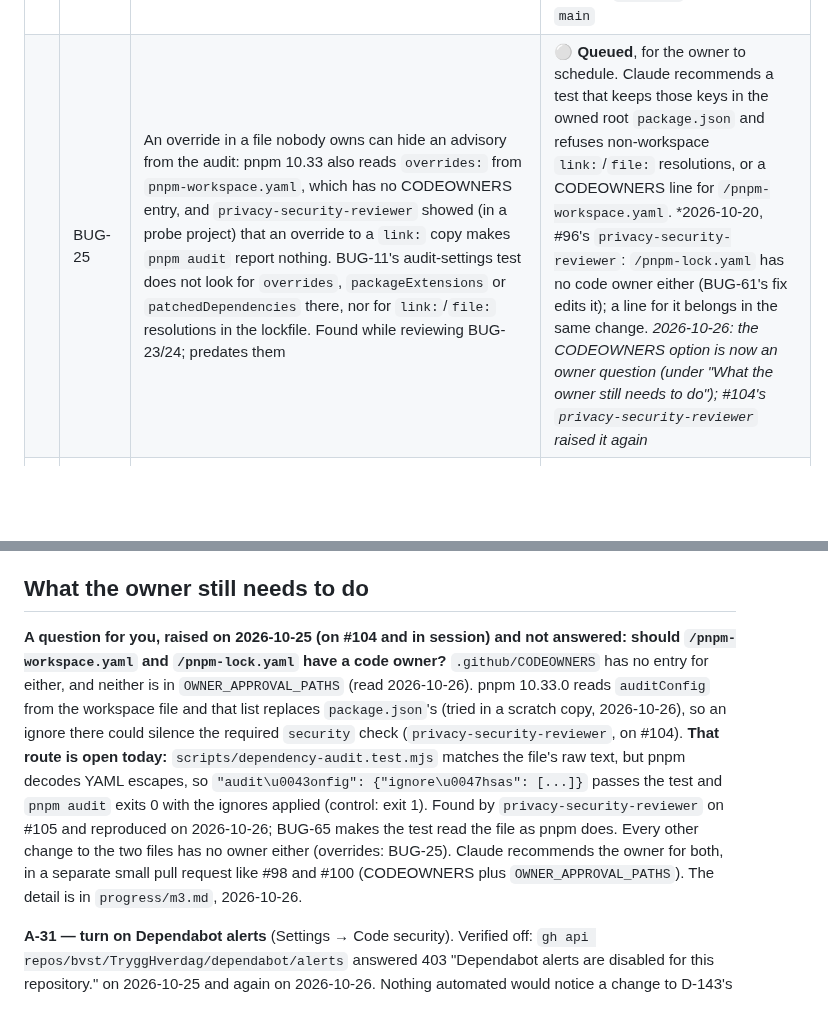
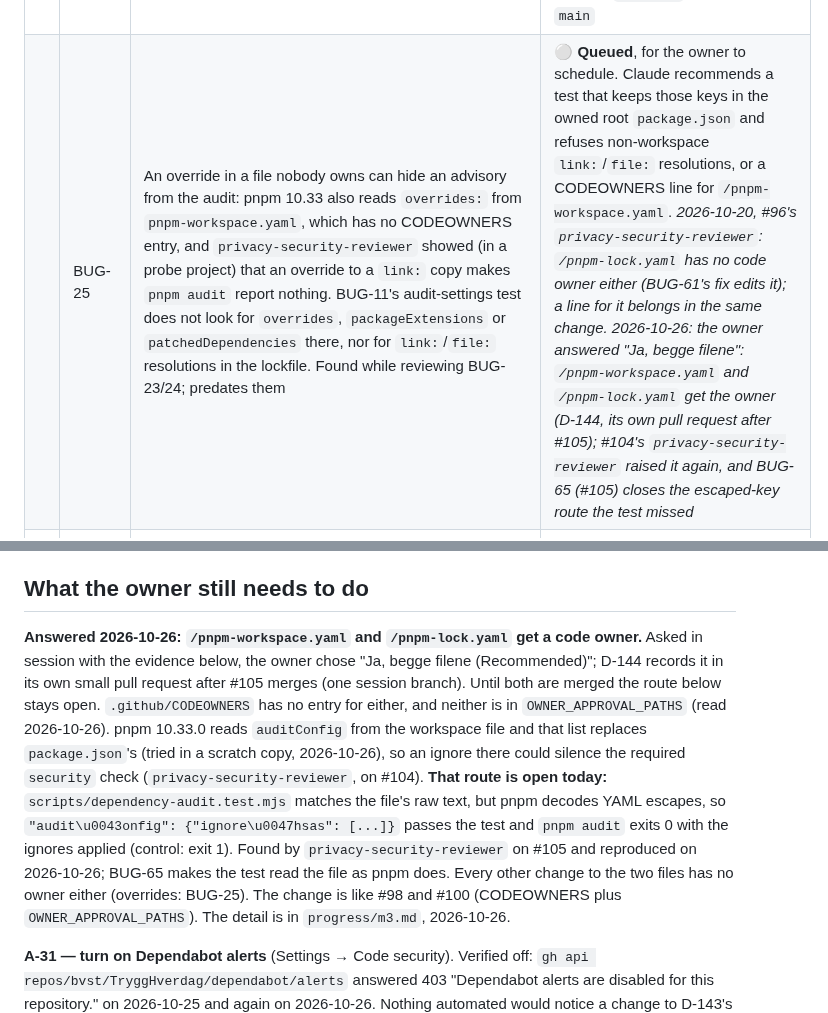
Before and after one commit to bvst/TryggHverdag, a Markdown page: docs/progress.md, 2 parts joined by grey strips. Rendered like a GitHub page; blank space fills up the shorter version.

Commit message:
docs: the owner's answer on the pnpm files' code owner (D-144 to follow #105); BUG-25 row's italic fixed (code-reviewer on #105)
Co-Authored-By: Claude Opus 5.5 <noreply@anthropic.com>
Claude-Session: https://claude.ai/code/session_014U1VfHcBHZzFfXjBApttjM

```diff
--- a/docs/progress.md
+++ b/docs/progress.md
@@ -77,7 +77,7 @@ per-device credential (**D-091**). The task list is in
 | | BUG-22 | The test-weakening check (RG-03) does not see the shared behaviour suites. `TEST_GLOBS` in `scripts/lib/test-strength.mjs` and `.claude/hooks/test-weakening.mjs` match `*.test.*` files and `apps/mobile/e2e/**`, so `packages/test-kit/src/journey-store-behaviour.ts`, which holds every L2/L3 journey-store behaviour, the alert and outbox ones among them, is never checked; it also uses `{ name, run }` entries, not `test(` calls. In LOST-03's loop 3, `tests:changes` reported "2 changed test file(s), none weakened" while the real edits were in that suite. Ownership is fine: `implementer` cannot edit `packages/test-kit/`. Found by `test-auditor` on LOST-03 | ⚪ **Queued**, for the owner to schedule. Claude recommends adding the shared suites to the check's files and teaching it the `{ name, run }` form |
 | | BUG-23 | `pnpm audit --audit-level high` failed on `main` and every pull request on a new advisory, GHSA-68fv-2mgg-jv7q: `source-map-js` before 1.2.2, an event-loop denial of service, reached only through dev tooling (`@vitest/coverage-v8` › `magicast`, and `postcss`). Found on LOST-03's pull request (#64), 2026-10-06 | ✅ **Done** — 2026-10-06, in LOST-03's merge, [#64](https://github.com/bvst/TryggHverdag/pull/64), `57502b8`. Its own pull request, [#65](https://github.com/bvst/TryggHverdag/pull/65), passed all 16 checks and its three applicable AI reviewers, and was closed as superseded once `main` held it byte for byte. `security` passes on `main` |
 | | BUG-24 | The same audit also failed on GHSA-pqg4-j6r4-53mv, published 2026-10-06: `shell-quote` before 1.11.0, critical, command injection through `quote()`, reached only through the mobile app's dev tooling (`react-native` › `react-devtools-core`) | ✅ **Done** — 2026-10-06, in LOST-03's merge, [#64](https://github.com/bvst/TryggHverdag/pull/64), `57502b8`. Its own pull request, [#65](https://github.com/bvst/TryggHverdag/pull/65), passed all 16 checks and its three applicable AI reviewers, and was closed as superseded once `main` held it byte for byte. `security` passes on `main` |
-| | BUG-25 | An override in a file nobody owns can hide an advisory from the audit: pnpm 10.33 also reads `overrides:` from `pnpm-workspace.yaml`, which has no CODEOWNERS entry, and `privacy-security-reviewer` showed (in a probe project) that an override to a `link:` copy makes `pnpm audit` report nothing. BUG-11's audit-settings test does not look for `overrides`, `packageExtensions` or `patchedDependencies` there, nor for `link:`/`file:` resolutions in the lockfile. Found while reviewing BUG-23/24; predates them | ⚪ **Queued**, for the owner to schedule. Claude recommends a test that keeps those keys in the owned root `package.json` and refuses non-workspace `link:`/`file:` resolutions, or a CODEOWNERS line for `/pnpm-workspace.yaml`. *2026-10-20, #96's `privacy-security-reviewer`: `/pnpm-lock.yaml` has no code owner either (BUG-61's fix edits it); a line for it belongs in the same change. *2026-10-26: the CODEOWNERS option is now an owner question (under "What the owner still needs to do"); #104's `privacy-security-reviewer` raised it again* |
+| | BUG-25 | An override in a file nobody owns can hide an advisory from the audit: pnpm 10.33 also reads `overrides:` from `pnpm-workspace.yaml`, which has no CODEOWNERS entry, and `privacy-security-reviewer` showed (in a probe project) that an override to a `link:` copy makes `pnpm audit` report nothing. BUG-11's audit-settings test does not look for `overrides`, `packageExtensions` or `patchedDependencies` there, nor for `link:`/`file:` resolutions in the lockfile. Found while reviewing BUG-23/24; predates them | ⚪ **Queued**, for the owner to schedule. Claude recommends a test that keeps those keys in the owned root `package.json` and refuses non-workspace `link:`/`file:` resolutions, or a CODEOWNERS line for `/pnpm-workspace.yaml`. *2026-10-20, #96's `privacy-security-reviewer`: `/pnpm-lock.yaml` has no code owner either (BUG-61's fix edits it); a line for it belongs in the same change.* *2026-10-26: the owner answered "Ja, begge filene": `/pnpm-workspace.yaml` and `/pnpm-lock.yaml` get the owner (D-144, its own pull request after #105); #104's `privacy-security-reviewer` raised it again, and BUG-65 (#105) closes the escaped-key route the test missed* |
 | | BUG-26 | A lint run during a mutation run fails on Stryker's sandbox: `.stryker-tmp/` is in `.gitignore`, but ESLint does not read it, and `IGNORED_PATHS` (`packages/config/eslint/index.mjs`) does not list it. While `gate:full`'s mutation step ran, the stop gate's `gate:quick` reported 480 errors, every one `@ts-nocheck` in `.stryker-tmp/sandbox-*`. A false red, never a false green, and gone once Stryker deletes its sandbox; a sandbox left behind by a crashed run would keep it red. Found during LOST-06, 2026-10-06; predates it | ✅ **Done** — the same finding as BUG-42, fixed with it in [#82](https://github.com/bvst/TryggHverdag/pull/82) (`69370a2`): `.stryker-tmp/` in `IGNORED_PATHS`, with two tests beside the existing ignore tests. `reports/**` is left out: it holds only Stryker's JSON and HTML, which ESLint never lints, so ignoring it would be wider than needed (`test-auditor`, 2026-10-13) |
 | | BUG-27 | Whether the worker's session limits are in force on a deploy is seen only by chance. The deploy job's log is Clever Cloud's stream, which ends when Clever Cloud reports the deploy done: on LOST-06's deploy (run 37595559908) "Successfully deployed" came 21 ms after "Starting worker", and the worker's `session limit` read-back line (D-109) was never in the log. The API's was. Earlier deploys caught both only because the timing fell right. The worker ran (its beat moved every 10 s and it checked in). Found 2026-10-07 | ⚪ **Queued**, for the owner to schedule. Claude recommends that each process records its read-back where the smoke test can check it (for example, the worker beside its beat, read through `/v1/health`), so every deploy fails loudly if either process's limits are not in force |
 | | BUG-28 | The watchdog's waiting loop (`modules/alerts/watchdog.ts:116-123` on `main` then, 141-147 now, LOST-02) has no test with two journeys held past the stuck threshold, so a loop that stops early goes unseen, in either order: a `break` after the first stuck journey survives `main`'s three L6 alert suites and `alerts.integration.test.ts`, and so does a `break` after the first journey opened within its wait. Later journeys would lose this sweep's retry: their `watchdog_overdue` line, or their open, comes one sweep (about 10 s) later, and `stuck` can be undercounted. With the first break the sweep still fails and pages; with the second, it can record one beat while a journey is held. Found by `test-auditor` in LOST-07's loop-2 and loop-3 audits, 2026-10-07; LOST-07 adds the tests for the escalation's twin loop | ✅ **Done** — 2026-10-18, [#90](https://github.com/bvst/TryggHverdag/pull/90), squashed as `c94e908` (the owner, 2026-10-18: `/bugfix BUG-28`): tests only; five `BUG-28:` L6 tests, one for each answer the first journey's waiting attempt can give, in both orders for held and opened, and each kills a `break` that `main`'s suites let through ([progress/m2.md](progress/m2.md#bug-28--pins-for-the-watchdogs-waiting-loop-two-journeys-at-once-2026-10-18)) |
@@ -190,8 +190,10 @@ could not record a verdict at all (D-069, D-070, D-073).
 
 ## What the owner still needs to do
 
-**A question for you, raised on 2026-10-25 (on #104 and in session) and not
-answered: should `/pnpm-workspace.yaml` and `/pnpm-lock.yaml` have a code owner?**
+**Answered 2026-10-26: `/pnpm-workspace.yaml` and `/pnpm-lock.yaml` get a code
+owner.** Asked in session with the evidence below, the owner chose "Ja, begge
+filene (Recommended)"; D-144 records it in its own small pull request after #105
+merges (one session branch). Until both are merged the route below stays open.
 `.github/CODEOWNERS` has no entry for either, and neither is in
 `OWNER_APPROVAL_PATHS` (read 2026-10-26). pnpm 10.33.0 reads `auditConfig` from the
 workspace file and that list replaces `package.json`'s (tried in a scratch copy,
@@ -202,8 +204,7 @@ YAML escapes, so `"audit\u0043onfig": {"ignore\u0047hsas": [...]}` passes the te
 and `pnpm audit` exits 0 with the ignores applied (control: exit 1). Found by
 `privacy-security-reviewer` on #105 and reproduced on 2026-10-26; BUG-65 makes the
 test read the file as pnpm does. Every other change to the two files has no owner
-either (overrides: BUG-25). Claude recommends the owner for
-both, in a separate small pull request like #98 and #100 (CODEOWNERS plus
+either (overrides: BUG-25). The change is like #98 and #100 (CODEOWNERS plus
 `OWNER_APPROVAL_PATHS`). The detail is in `progress/m3.md`, 2026-10-26.
 
 **A-31 — turn on Dependabot alerts** (Settings → Code security). Verified off:
```
